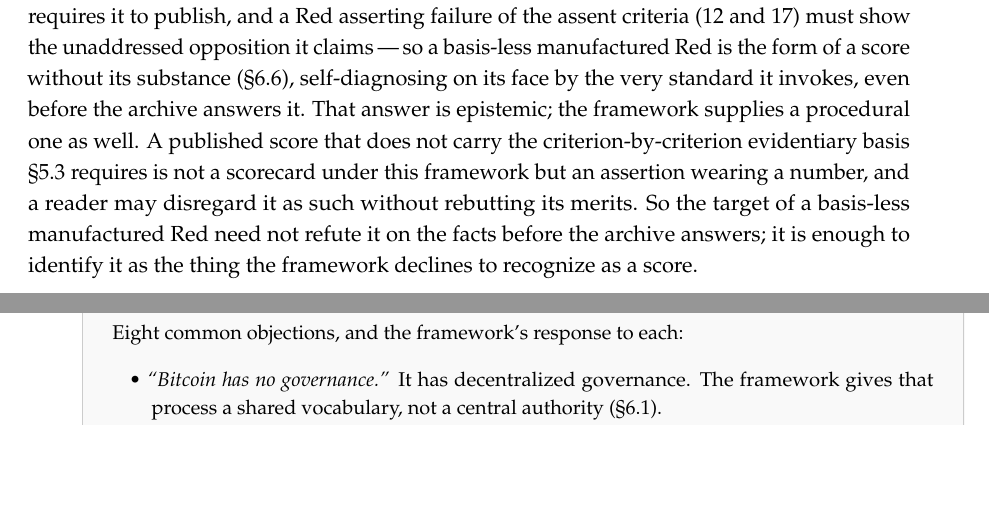
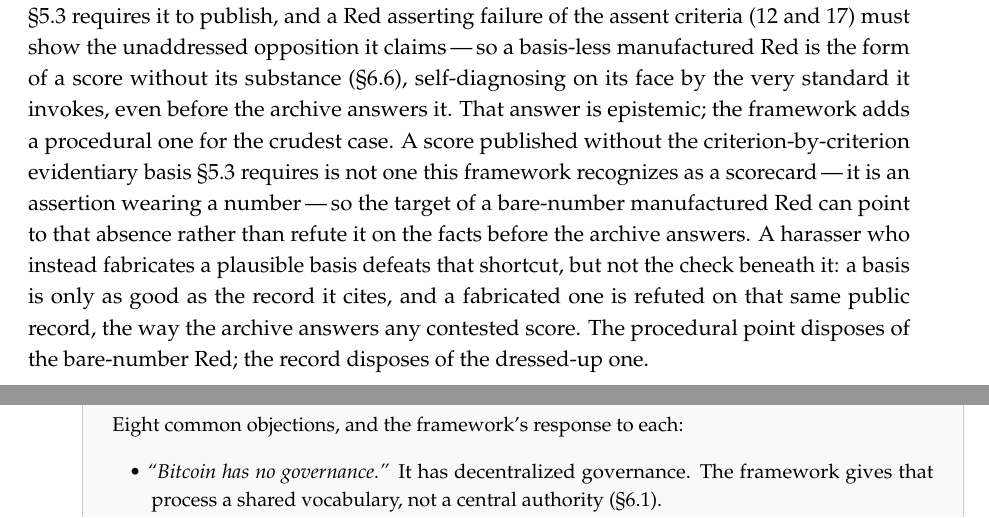
Before and after one commit to asaffulks/consensus-change-standards, a LaTeX thesis (LaTeX/consensus_change_standards.tex): two parts of pages 78 and 79 of 96, joined at a grey line, cut so that both start at the same text, the shorter picture padded with empty space. Compiled offline with pdfLaTeX.

Commit message:
v4: §6.8 norm — scope the procedural move to the bare-number case + add the dressed-up answer
Independent viral-retest of the just-shipped §6.8 norm caught an overclaim: the
procedural disregard ('not a scorecard under this framework') is FORMAL (basis
present/absent), so a harasser who fabricates a plausible criterion-by-criterion
basis walks through it - that document carries a basis and the shortcut is
unavailable against it. As written, §6.8 over-implied the procedural move answers
the whole manufactured-Red attack. Fixed: (1) scope the procedural disregard
explicitly to the bare-number case; (2) soften to a recognition verb ('not one this
framework recognizes as a scorecard') per the consistency NIT; (3) give the
dressed-up (fabricated-basis) case its honest answer via the EXISTING mechanism - a
basis is only as good as the record it cites, so a fabricated one is refuted on that
same public record (the archive on the merits), no new legal claim added. No
overclaim that the procedural move answers both forms.

Build: 96 pp, exit 0, 0 undefined, ledger unchanged (2 overfull + 14 underfull, 0
vbox). Re-verification runs next.

```diff
--- a/LaTeX/consensus_change_standards.tex
+++ b/LaTeX/consensus_change_standards.tex
@@ -1250,7 +1250,7 @@ The answer is to distinguish what the coordination is organized around. Coordina
 
 This is the strongest objection a critic can level at the paper itself, and it is sharpest precisely because the author is a practicing litigator. The objection runs: the paper pairs a worked tort map against developers (\sect{4.1}) with a scorecard whose Red finding Chapter~4 frames as ``the exposure'' (\sect{4.0}). That pairing, the objection says, is not a neutral description of risk. It is an instrument of intimidation. Its predictable effect is to chill the open-source contribution Bitcoin depends on, because a contributor who reads it will reasonably fear that any change carrying their name could be turned into a damages theory. Worse, an adversary could weaponize the pairing\,---\,publish a self-serving low score against a disfavored developer's proposal and wave \sect{4.1} as the threatened consequence\,---\,converting a tool of evaluation into a tool of harassment.
 
-The objection has real force, and the answer is not to deny the teeth but to locate them precisely. First, the liability theories Chapter~4 maps are not the paper's invention. Negligent misrepresentation, tortious interference, and the duty questions left open by \textit{Tulip Trading} exist in the law whether or not anyone writes them down; Chapter~4 describes the terrain, it does not lay the mines. A contributor faces exactly the exposure the law already assigns\,---\,the paper changes the contributor's information, not the contributor's risk. Second, and decisively, Section-3 compliance is a strong defense. A change that documents its review, meets its threshold, and clears the floors scores Green and carries no exposure the framework can manufacture; the net effect on a good-faith contributor is therefore protective, giving them a documented standard of care to point to rather than a trap to fall into. Third, the deterrence the paper theorizes (\sect{4.0}) runs against one thing only: shipping a change past a documented Red finding\,---\,against recklessness, never against contribution, and never against non-adoption. Good-faith coding that turns out mistaken is not its target; rushing a flagged change to forced activation is. The framework does not deny a chilling effect, then; it embraces a narrow one\,---\,deterring the activation of a change already documented as reckless is the intended function, not an unfortunate side effect, and a deterrent that bites only recklessness is the kind a good-faith contributor should want to exist. Fourth, the framework deliberately aims liability at identifiable campaign actors\,---\,pools, deploying platforms, conflicted promoters who push past the red flags\,---\,not at pseudonymous coders contributing in good faith. The adversary who tries to weaponize a manufactured score inherits the framework's own discipline: the score is challengeable on the record (\sect{5.3}, \sect{6.7}), and a score unsupported by the underlying facts documents the harasser, not the target. That challenge has a venue: the dissenting-evaluation archive the Conclusion commits to, where a contested score is met and answered on the record rather than left to assertion. One asymmetry remains: a manufactured Red can be published the instant a proposal appears, before any rebuttal is archived. But a score carries only the weight of the evidentiary basis \sect{5.3} requires it to publish, and a Red asserting failure of the assent criteria (12 and 17) must show the unaddressed opposition it claims\,---\,so a basis-less manufactured Red is the form of a score without its substance (\sect{6.6}), self-diagnosing on its face by the very standard it invokes, even before the archive answers it. That answer is epistemic; the framework supplies a procedural one as well. A published score that does not carry the criterion-by-criterion evidentiary basis \sect{5.3} requires is not a scorecard under this framework but an assertion wearing a number, and a reader may disregard it as such without rebutting its merits. So the target of a basis-less manufactured Red need not refute it on the facts before the archive answers; it is enough to identify it as the thing the framework declines to recognize as a score.
+The objection has real force, and the answer is not to deny the teeth but to locate them precisely. First, the liability theories Chapter~4 maps are not the paper's invention. Negligent misrepresentation, tortious interference, and the duty questions left open by \textit{Tulip Trading} exist in the law whether or not anyone writes them down; Chapter~4 describes the terrain, it does not lay the mines. A contributor faces exactly the exposure the law already assigns\,---\,the paper changes the contributor's information, not the contributor's risk. Second, and decisively, Section-3 compliance is a strong defense. A change that documents its review, meets its threshold, and clears the floors scores Green and carries no exposure the framework can manufacture; the net effect on a good-faith contributor is therefore protective, giving them a documented standard of care to point to rather than a trap to fall into. Third, the deterrence the paper theorizes (\sect{4.0}) runs against one thing only: shipping a change past a documented Red finding\,---\,against recklessness, never against contribution, and never against non-adoption. Good-faith coding that turns out mistaken is not its target; rushing a flagged change to forced activation is. The framework does not deny a chilling effect, then; it embraces a narrow one\,---\,deterring the activation of a change already documented as reckless is the intended function, not an unfortunate side effect, and a deterrent that bites only recklessness is the kind a good-faith contributor should want to exist. Fourth, the framework deliberately aims liability at identifiable campaign actors\,---\,pools, deploying platforms, conflicted promoters who push past the red flags\,---\,not at pseudonymous coders contributing in good faith. The adversary who tries to weaponize a manufactured score inherits the framework's own discipline: the score is challengeable on the record (\sect{5.3}, \sect{6.7}), and a score unsupported by the underlying facts documents the harasser, not the target. That challenge has a venue: the dissenting-evaluation archive the Conclusion commits to, where a contested score is met and answered on the record rather than left to assertion. One asymmetry remains: a manufactured Red can be published the instant a proposal appears, before any rebuttal is archived. But a score carries only the weight of the evidentiary basis \sect{5.3} requires it to publish, and a Red asserting failure of the assent criteria (12 and 17) must show the unaddressed opposition it claims\,---\,so a basis-less manufactured Red is the form of a score without its substance (\sect{6.6}), self-diagnosing on its face by the very standard it invokes, even before the archive answers it. That answer is epistemic; the framework adds a procedural one for the crudest case. A score published without the criterion-by-criterion evidentiary basis \sect{5.3} requires is not one this framework recognizes as a scorecard\,---\,it is an assertion wearing a number\,---\,so the target of a bare-number manufactured Red can point to that absence rather than refute it on the facts before the archive answers. A harasser who instead fabricates a plausible basis defeats that shortcut, but not the check beneath it: a basis is only as good as the record it cites, and a fabricated one is refuted on that same public record, the way the archive answers any contested score. The procedural point disposes of the bare-number Red; the record disposes of the dressed-up one.
 
 \needspace{3.5in}
 \begin{plainenglish}
```
Also changed, not shown: consensus_change_standards_v4.pdf.
